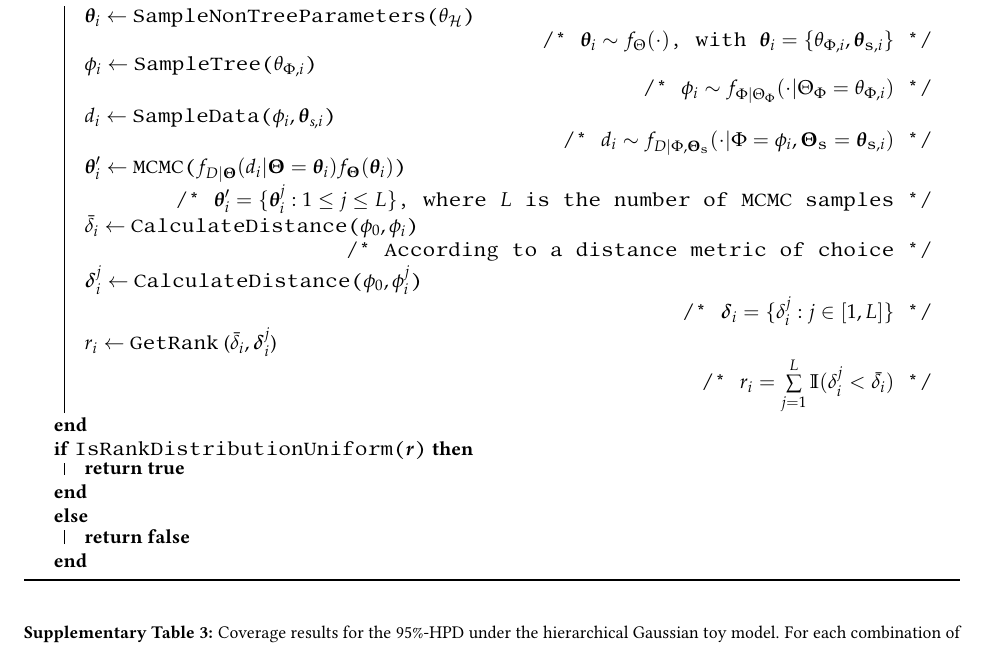
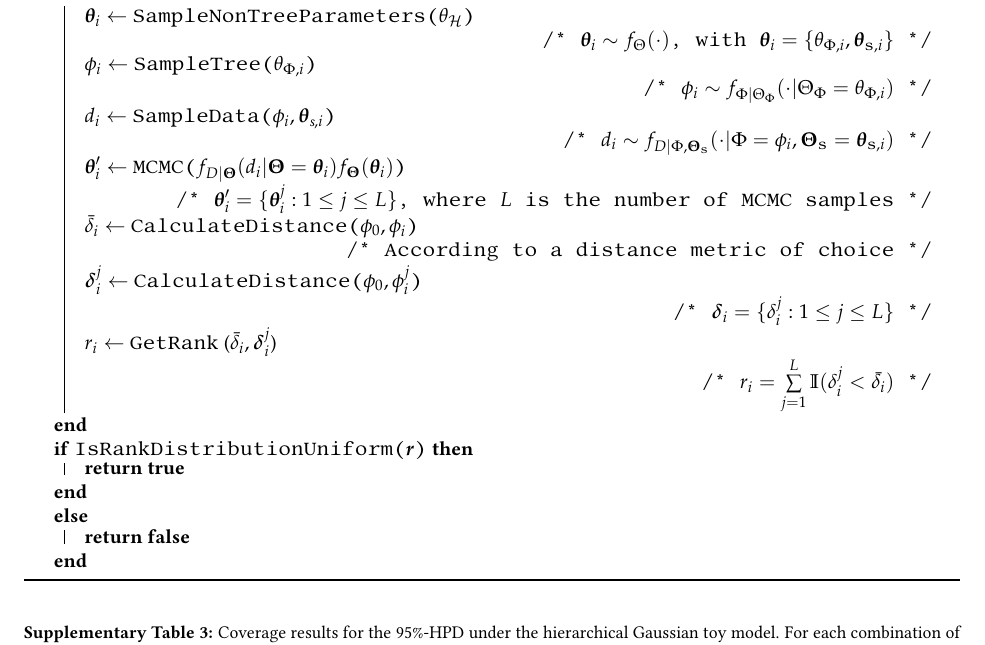
Before and after one commit to rbouckaert/DeveloperManual, a LaTeX document (manuscript/method_validation_ms_supp.tex): part of page 11 of 12, cut so that both start at the same text. Compiled offline with pdfLaTeX.

Commit message:
Small fixes

```diff
--- a/manuscript/method_validation_ms_supp.tex
+++ b/manuscript/method_validation_ms_supp.tex
@@ -215,7 +215,7 @@ Once ranks are computed, RUV proceeds as usual.
     $d_i \gets$ \SampleData{$\phi_i,\boldsymbol{\theta}_{\text{s},i}$}\; \Comment*[r]{$d_i \sim f_{D\mid \Phi,\boldsymbol{\Theta}_\text{s}}(\cdot|\Phi=\phi_i,\boldsymbol{\Theta}_{\text{s}}=\boldsymbol{\theta}_{\text{s},i})$}
     $\boldsymbol{\theta}'_i \gets$ \MCMC{$f_{D|\boldsymbol{\Theta}}(d_i|\boldsymbol{\Theta}=\boldsymbol{\theta}_i)f_{\boldsymbol{\Theta}}(\boldsymbol{\theta}_i)$}\; \Comment*[r]{$\boldsymbol{\theta}'_i = \{\boldsymbol{\theta}_i^j: 1 \leq j \leq L\}$, where $L$ is the number of MCMC samples}
     $\bar{\delta}_i \gets$ \Distance{$\phi_0, \phi_i$}\; \Comment*[r]{According to a distance metric of choice}
-    $\boldsymbol{\delta}_i^j \gets$ \Distance{$\phi_0, \phi_i^j$}\; \Comment*[r]{$\boldsymbol{\delta}_i = \{\delta_i^j: j \in [1, L]\}$}
+    $\boldsymbol{\delta}_i^j \gets$ \Distance{$\phi_0, \phi_i^j$}\; \Comment*[r]{$\boldsymbol{\delta}_i = \{\delta_i^j: 1 \leq j \leq L\}$}
     $r_i \gets$ \Rank($\bar{\delta}_i, \boldsymbol{\delta}_i^j$)\; \Comment*[r]{$r_i = \sum\limits_{j=1}^L \mathbb{I}(\delta^j_i < \bar{\delta_i})$}
   }
   \If{\Pass{$\boldsymbol{r}$}}{
```
Also changed, not shown: figures/treeHeight_manual.pdf, manuscript/method_validation_ms_supp.pdf.
